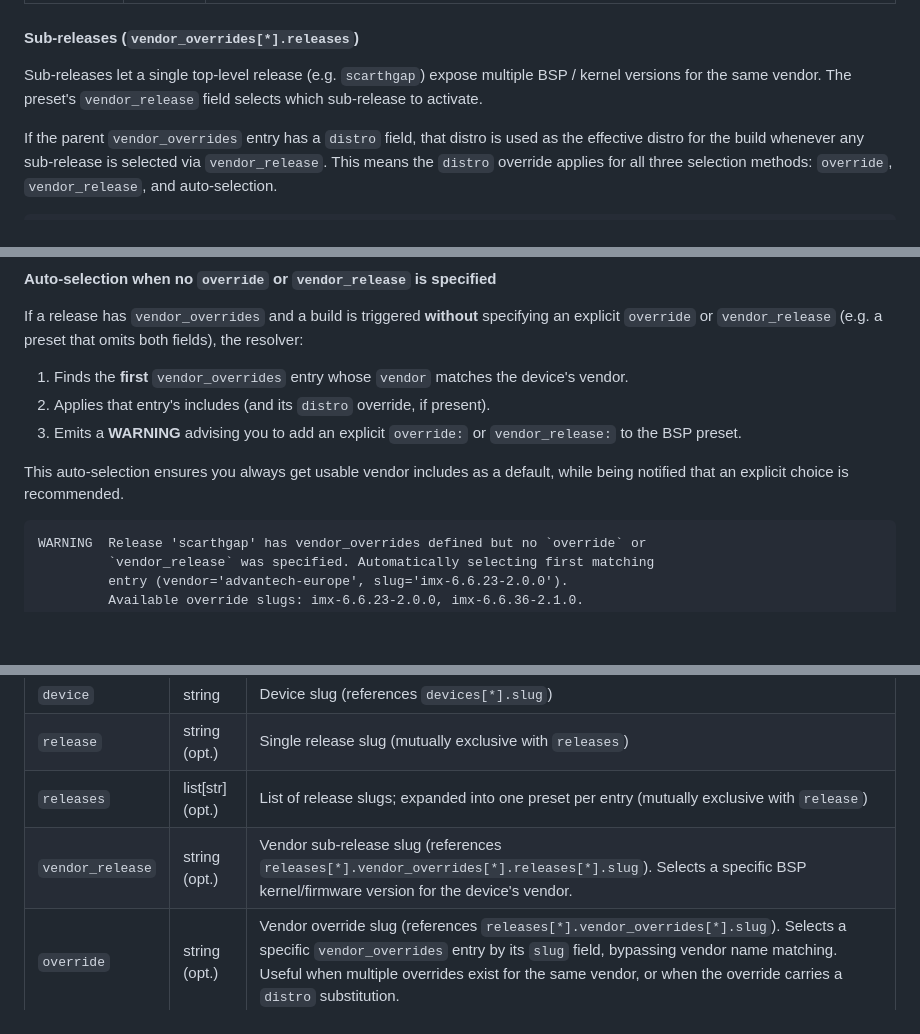
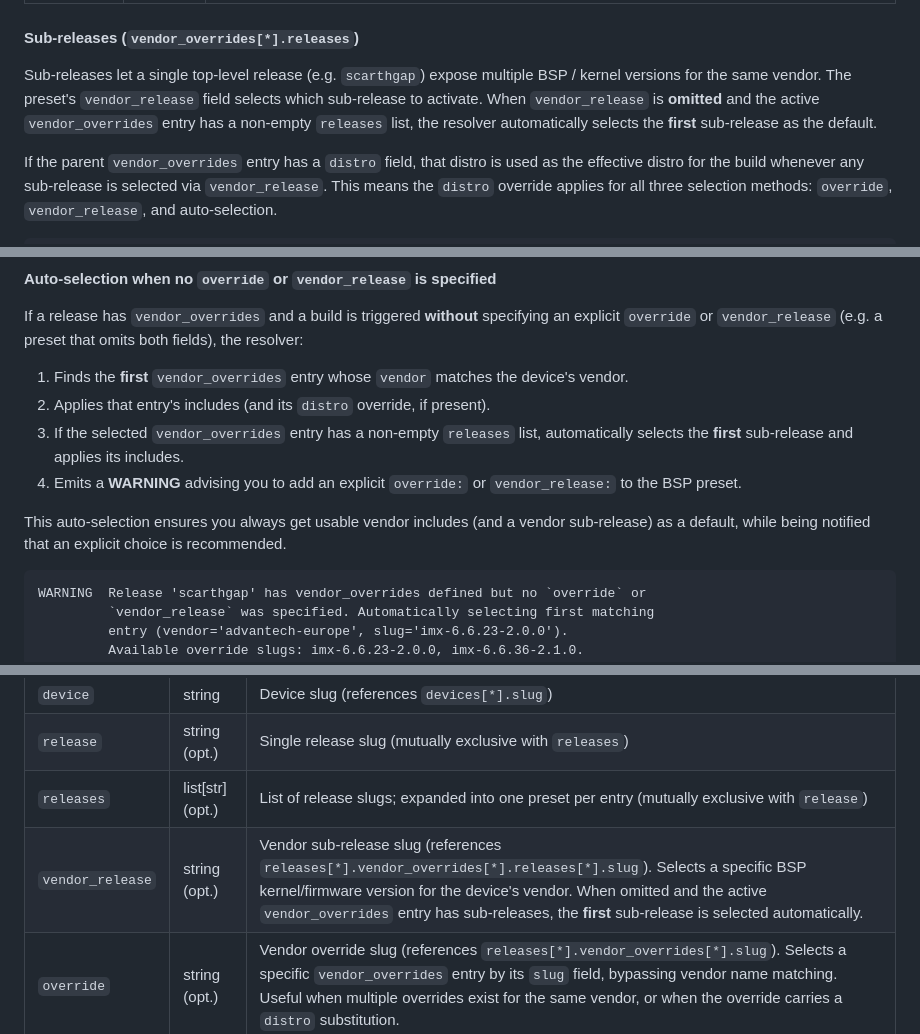
Before and after one commit to miketsukerman/bsp-registry-tools, a Markdown page: docs/registry-v2.md, 3 parts joined by grey strips. Drawn GitHub-style; blank space fills up the shorter version.

Commit message:
docs: update registry-v2.md for default vendor release auto-selection behavior
Co-authored-by: miketsukerman <145971+miketsukerman@users.noreply.github.com>

````diff
--- a/docs/registry-v2.md
+++ b/docs/registry-v2.md
@@ -557,7 +557,9 @@ releases:
 
 Sub-releases let a single top-level release (e.g. `scarthgap`) expose multiple
 BSP / kernel versions for the same vendor.  The preset's `vendor_release` field
-selects which sub-release to activate.
+selects which sub-release to activate.  When `vendor_release` is **omitted** and
+the active `vendor_overrides` entry has a non-empty `releases` list, the resolver
+automatically selects the **first** sub-release as the default.
 
 If the parent `vendor_overrides` entry has a `distro` field, that distro is used
 as the effective distro for the build whenever any sub-release is selected via
@@ -651,11 +653,13 @@ the resolver:
 
 1. Finds the **first** `vendor_overrides` entry whose `vendor` matches the device's vendor.
 2. Applies that entry's includes (and its `distro` override, if present).
-3. Emits a **WARNING** advising you to add an explicit `override:` or `vendor_release:`
+3. If the selected `vendor_overrides` entry has a non-empty `releases` list, automatically
+   selects the **first** sub-release and applies its includes.
+4. Emits a **WARNING** advising you to add an explicit `override:` or `vendor_release:`
    to the BSP preset.
 
-This auto-selection ensures you always get usable vendor includes as a default, while
-being notified that an explicit choice is recommended.
+This auto-selection ensures you always get usable vendor includes (and a vendor
+sub-release) as a default, while being notified that an explicit choice is recommended.
 
 ```
 WARNING  Release 'scarthgap' has vendor_overrides defined but no `override` or
@@ -847,7 +851,7 @@ registry:
 | `device`         | string           | Device slug (references `devices[*].slug`)                                      |
 | `release`        | string (opt.)    | Single release slug (mutually exclusive with `releases`)                        |
 | `releases`       | list[str] (opt.) | List of release slugs; expanded into one preset per entry (mutually exclusive with `release`) |
-| `vendor_release` | string (opt.)    | Vendor sub-release slug (references `releases[*].vendor_overrides[*].releases[*].slug`). Selects a specific BSP kernel/firmware version for the device's vendor. |
+| `vendor_release` | string (opt.)    | Vendor sub-release slug (references `releases[*].vendor_overrides[*].releases[*].slug`). Selects a specific BSP kernel/firmware version for the device's vendor. When omitted and the active `vendor_overrides` entry has sub-releases, the **first** sub-release is selected automatically. |
 | `override`       | string (opt.)    | Vendor override slug (references `releases[*].vendor_overrides[*].slug`). Selects a specific `vendor_overrides` entry by its `slug` field, bypassing vendor name matching. Useful when multiple overrides exist for the same vendor, or when the override carries a `distro` substitution. |
 | `features`       | list[str]        | Optional list of feature slugs to enable (references `features[*].slug`)        |
 | `build`          | object (opt.)    | Optional build overrides (container and/or output path)                         |
````
